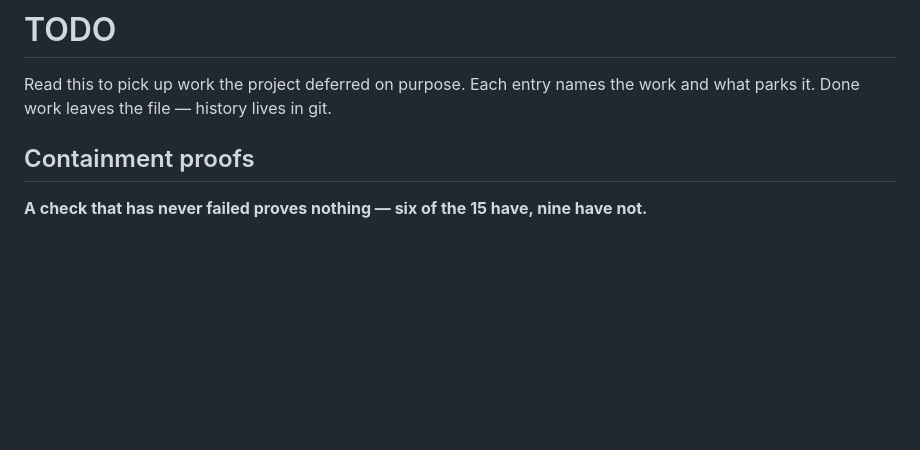
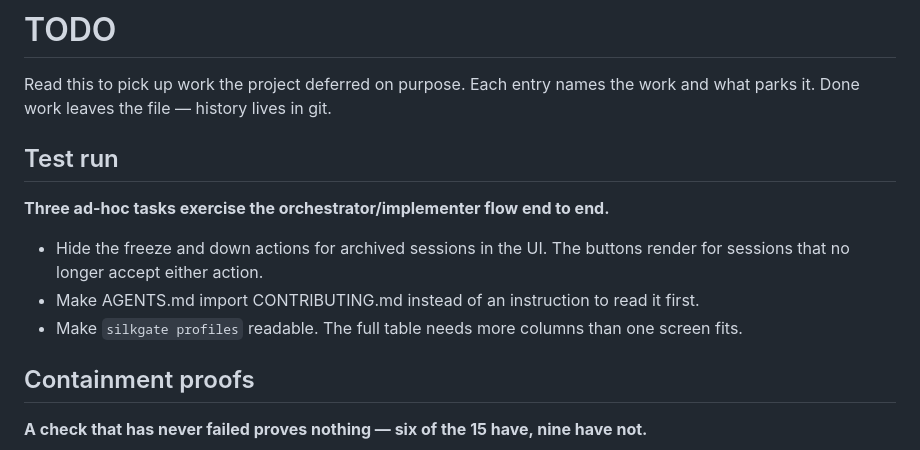
Before and after one commit to Jerska/silkgate, a Markdown page: TODO.md, the part around the change. Drawn GitHub-style; blank space fills up the shorter version.

Commit message:
docs(todo): add the three test-run tasks

```diff
--- a/TODO.md
+++ b/TODO.md
@@ -2,6 +2,16 @@
 
 Read this to pick up work the project deferred on purpose. Each entry names the work
 and what parks it. Done work leaves the file — history lives in git.
+
+## Test run
+
+**Three ad-hoc tasks exercise the orchestrator/implementer flow end to end.**
+
+- Hide the freeze and down actions for archived sessions in the UI. The buttons
+  render for sessions that no longer accept either action.
+- Make AGENTS.md import CONTRIBUTING.md instead of an instruction to read it first.
+- Make `silkgate profiles` readable. The full table needs more columns than one
+  screen fits.
 
 ## Containment proofs
 
```
